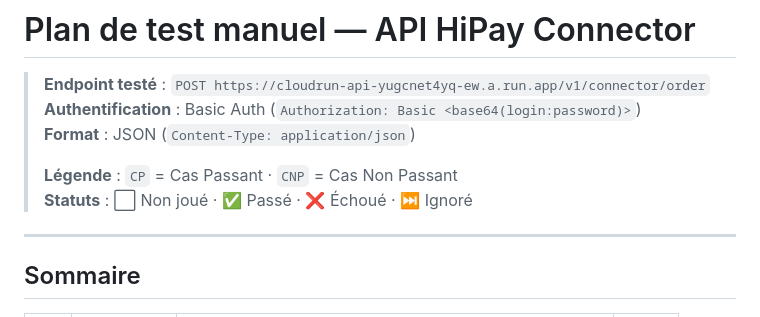
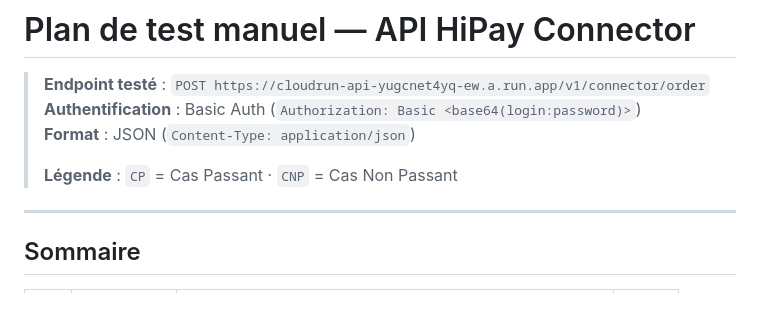
Before and after one commit to PLBOURSIC/DEMO_HiPay, a Markdown page: documentation/testing_strategy/manual_test_plan.md, the part around the change. Drawn GitHub-style.

Commit message:
fix_status_a_enlever

```diff
--- a/documentation/testing_strategy/manual_test_plan.md
+++ b/documentation/testing_strategy/manual_test_plan.md
@@ -5,7 +5,6 @@
 > **Format** : JSON (`Content-Type: application/json`)
 >
 > **Légende** : `CP` = Cas Passant · `CNP` = Cas Non Passant
-> **Statuts** : ⬜ Non joué · ✅ Passé · ❌ Échoué · ⏭ Ignoré
 
 ---
 
```
